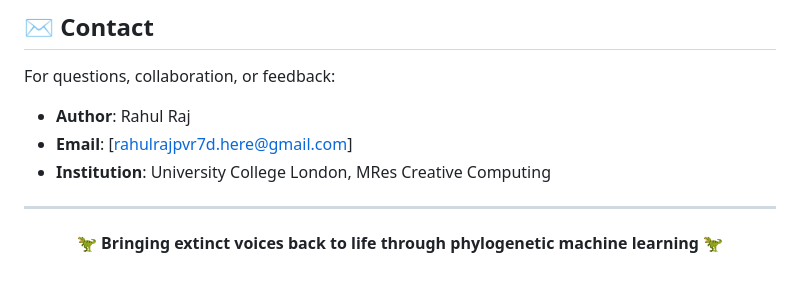
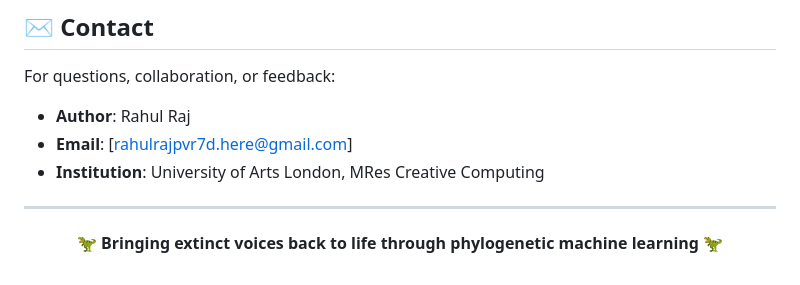
Before and after one commit to iamr7d/DinoSynthesis, a Markdown page: README.md, the part around the change. Rendered like a GitHub page.

```diff
--- a/README.md
+++ b/README.md
@@ -438,7 +438,7 @@ For questions, collaboration, or feedback:
 
 - **Author**: Rahul Raj
 - **Email**: [rahulrajpvr7d.here@gmail.com]
-- **Institution**: University College London, MRes Creative Computing
+- **Institution**: University of Arts London, MRes Creative Computing
 ---
 
 <div align="center">
```
